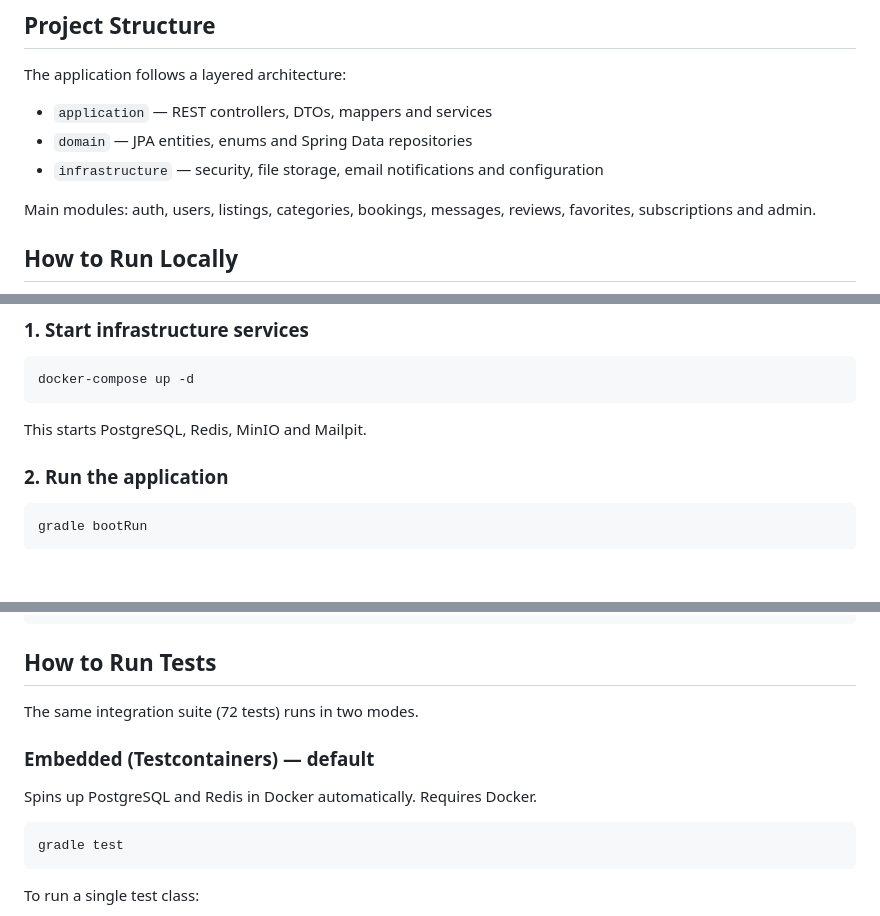
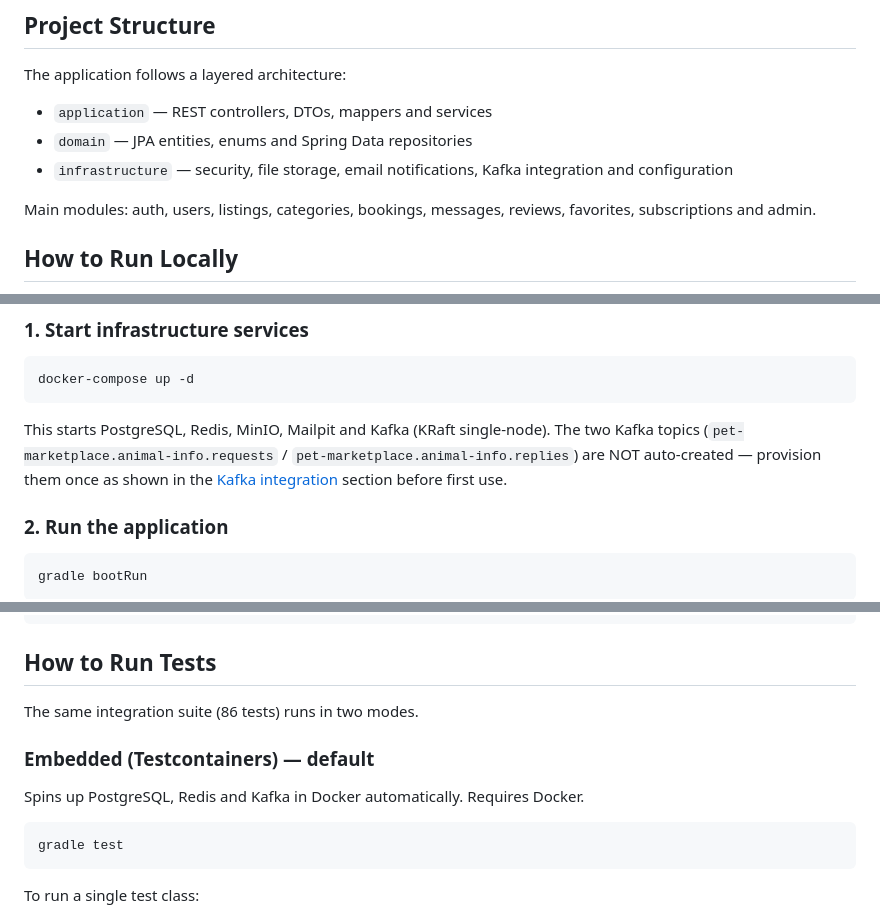
Before and after one commit to vvnovg/pet-marketplace, a Markdown page: README.md, 3 parts joined by grey strips. GitHub-like rendering; blank space fills up the shorter version.

Commit message:
docs(readme): refresh for the Kafka integration
Tech stack + project structure mention Kafka; compose start list and the
embedded Testcontainers spin-up list include the broker; test count updated
72 -> 86; cross-references to the Kafka topic-provisioning commands from the
run-locally and stand-test flows.

Co-Authored-By: Claude <noreply@anthropic.com>

````diff
--- a/README.md
+++ b/README.md
@@ -24,7 +25,7 @@ The application follows a layered architecture:
 
 - `application` — REST controllers, DTOs, mappers and services
 - `domain` — JPA entities, enums and Spring Data repositories
-- `infrastructure` — security, file storage, email notifications and configuration
+- `infrastructure` — security, file storage, email notifications, Kafka integration and configuration
 
 Main modules: auth, users, listings, categories, bookings, messages, reviews, favorites, subscriptions and admin.
 
@@ -42,7 +43,7 @@ Main modules: auth, users, listings, categories, bookings, messages, reviews, fa
 docker-compose up -d
 ```
 
-This starts PostgreSQL, Redis, MinIO and Mailpit.
+This starts PostgreSQL, Redis, MinIO, Mailpit and Kafka (KRaft single-node). The two Kafka topics (`pet-marketplace.animal-info.requests` / `pet-marketplace.animal-info.replies`) are NOT auto-created — provision them once as shown in the [Kafka integration](#kafka-integration) section before first use.
 
 ### 2. Run the application
 
@@ -66,11 +67,11 @@ docker-compose down -v
 
 ## How to Run Tests
 
-The same integration suite (72 tests) runs in two modes.
+The same integration suite (86 tests) runs in two modes.
 
 ### Embedded (Testcontainers) — default
 
-Spins up PostgreSQL and Redis in Docker automatically. Requires Docker.
+Spins up PostgreSQL, Redis and Kafka in Docker automatically. Requires Docker.
 
 ```bash
 gradle test
````
Also changed, not shown: other parts of README.md (+3 -0 lines).
